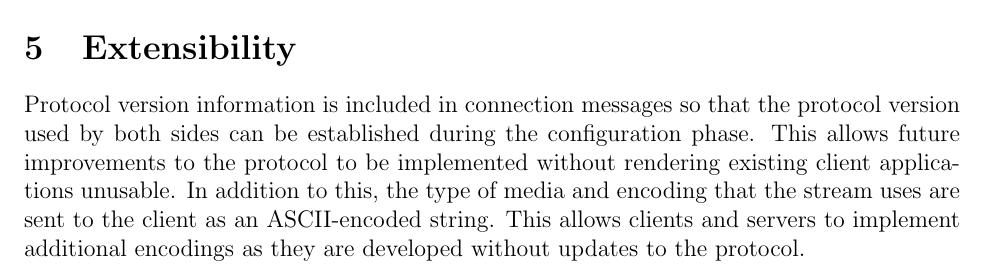
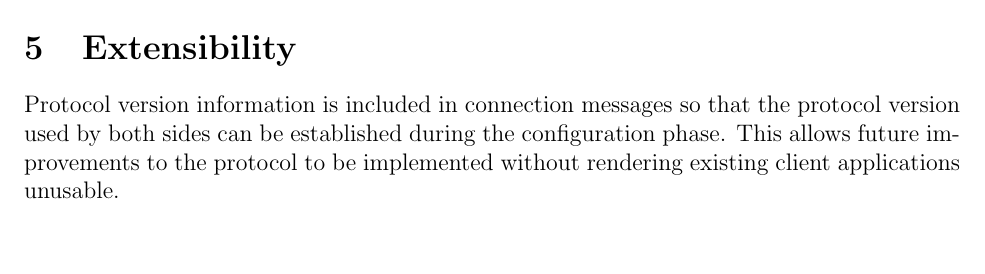
Before and after one commit to volker48/streaming-protocol, a LaTeX document (paper/group5protocol.tex): part of page 10 of 11, cut so that both start at the same text, the shorter picture padded with empty space. Compiled offline with pdfLaTeX.

Commit message:
updated extensibility section to reflect changes to session message

```diff
--- a/paper/group5protocol.tex
+++ b/paper/group5protocol.tex
@@ -463,7 +463,7 @@ server pause or unpause transmission.
 %Pause = 11
 
 \section{Extensibility}
-Protocol version information is included in connection messages so that the protocol version used by both sides can be established during the configuration phase.  This allows future improvements to the protocol to be implemented without rendering existing client applications unusable. In addition to this, the type of media and encoding that the stream uses are sent to the client as an ASCII-encoded string. This allows clients and servers to implement additional encodings as they are developed without updates to the protocol.
+Protocol version information is included in connection messages so that the protocol version used by both sides can be established during the configuration phase.  This allows future improvements to the protocol to be implemented without rendering existing client applications unusable.
 
 \section{Security}
 \label{sec:security}
```
